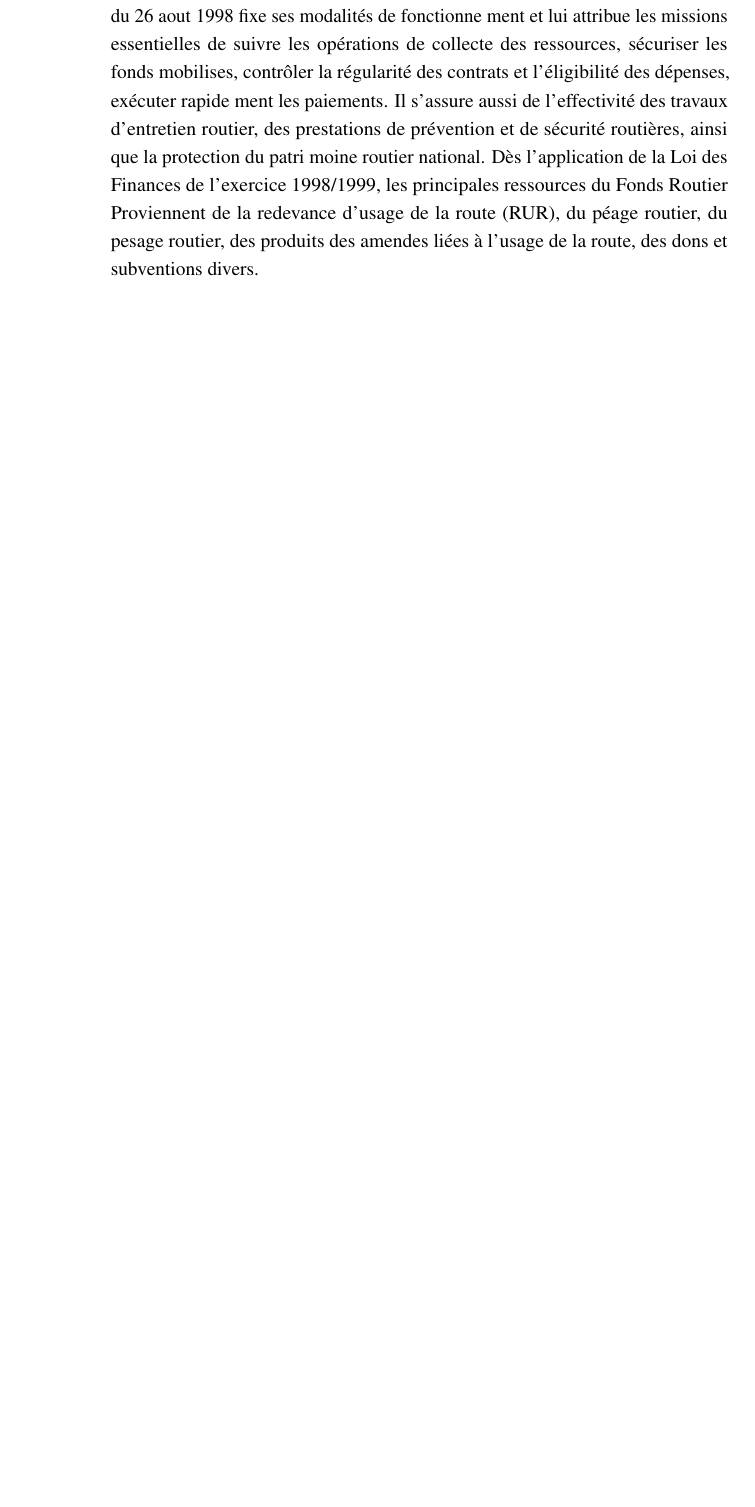
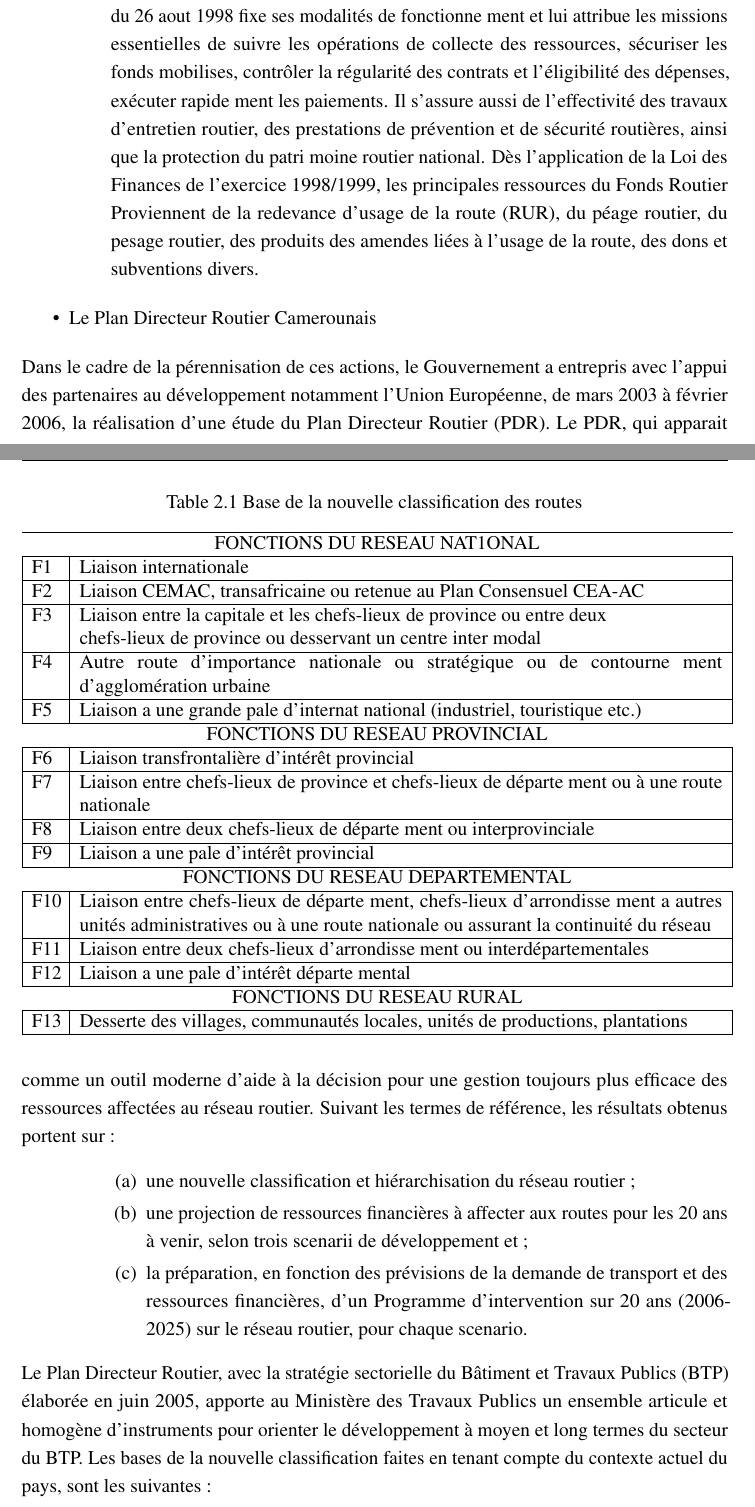
Before and after one commit to haroldtamo/master-thesis, a LaTeX thesis (thesis.tex, which reads Chapter2/chapter2.tex): part of page 17 of 40 before the commit and two parts of pages 17 and 18 of 41 after it, the two joined at a grey line, cut so that both start at the same text, the shorter picture padded with empty space. Compiled offline with pdfLaTeX.

Commit message:
fin tableau : Table 2.1 Base de la nouvelle classification des routes

```diff
--- a/Chapter2/chapter2.tex
+++ b/Chapter2/chapter2.tex
@@ -89,3 +89,66 @@ Le Fonds Routier a été institué par la Loi n°96/07 du 08 avril 1996 portant
 Proviennent de la redevance d'usage de la route (RUR), du péage routier, du pesage routier, des produits des amendes liées à l'usage de la route, des dons et subventions divers.
 \end{itemize}
 \end{itemize}
+\begin{itemize}
+\item Le Plan Directeur Routier Camerounais
+\end{itemize}
+Dans le cadre de la pérennisation de ces actions, le Gouvernement a entrepris avec l'appui des partenaires au développement notamment l'Union Européenne, de mars 2003 à février 2006, la réalisation d'une étude du Plan Directeur Routier (PDR). Le PDR, qui apparait comme un outil moderne d'aide à la décision pour une gestion toujours plus efficace des ressources affectées au réseau routier.
+Suivant les termes de référence, les résultats obtenus portent sur :
+\begin{itemize}
+\item[]
+\begin{enumerate}
+\item[]
+\begin{enumerate}
+\item une nouvelle classification et hiérarchisation du réseau routier ;
+\item une projection de ressources financières à affecter aux routes pour les 20 ans à venir, selon trois scenarii de développement et ;
+\item la préparation, en fonction des prévisions de la demande de transport et des ressources financières, d'un Programme d'intervention sur 20 ans (2006-2025) sur le réseau routier, pour chaque scenario.
+\end{enumerate}
+\end{enumerate}
+\end{itemize}
+Le Plan Directeur Routier, avec la stratégie sectorielle du Bâtiment et Travaux Publics (BTP) élaborée en juin 2005, apporte au Ministère des Travaux Publics un ensemble articule et homogène d'instruments pour orienter le développement à moyen et long termes du secteur du BTP.
+Les bases de la nouvelle classification faites en tenant compte du contexte actuel du pays, sont les suivantes :
+\begin{table}
+\caption{Base de la nouvelle classification des routes}
+\centering
+\label{table:bad_table}
+\begin{tabular}{|p{0,6cm}|p{14,0cm}|}
+\hline
+\multicolumn{2}{c}{FONCTIONS DU RESEAU NAT1ONAL} \\
+\hline
+F1 & Liaison internationale  \\
+\hline
+F2 & Liaison CEMAC, transafricaine ou retenue au Plan Consensuel CEA-AC \\
+\hline
+F3 & Liaison entre la capitale et les chefs-lieux de province ou entre deux
+
+chefs-lieux de province ou desservant un centre inter modal \\
+\hline
+F4 & Autre route d'importance nationale ou stratégique ou de
+contourne ment d'agglomération urbaine \\
+\hline
+F5 & Liaison a une grande pale d'internat national (industriel, touristique etc.) \\
+\hline
+\multicolumn{2}{c}{FONCTIONS DU RESEAU PROVINCIAL}\\
+\hline
+F6 & Liaison transfrontalière d'intérêt provincial \\
+\hline
+F7 & Liaison entre chefs-lieux de province et chefs-lieux de départe ment ou à une route nationale \\
+\hline
+F8 & Liaison entre deux chefs-lieux de départe ment ou interprovinciale \\
+\hline
+F9 & Liaison a une pale d'intérêt provincial \\
+\hline
+\multicolumn{2}{c}{FONCTIONS DU RESEAU DEPARTEMENTAL}\\
+\hline
+F10 & Liaison entre chefs-lieux de départe ment, chefs-lieux d'arrondisse ment a autres unités administratives ou à une route nationale ou assurant la continuité du réseau \\
+\hline
+F11 & Liaison entre deux chefs-lieux d'arrondisse ment ou interdépartementales \\
+\hline
+F12 & Liaison a une pale d'intérêt départe mental \\
+\hline
+\multicolumn{2}{c}{FONCTIONS DU RESEAU RURAL}\\
+\hline
+F13 & Desserte des villages, communautés locales, unités de productions, plantations \\
+\hline
+\end{tabular}
+\end{table}
```
Also changed, not shown: thesis.pdf.
